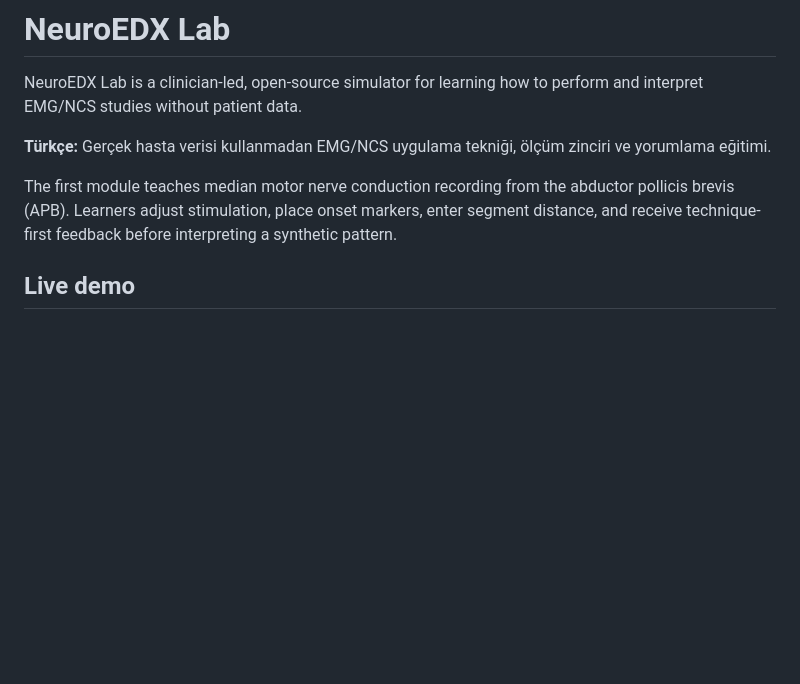
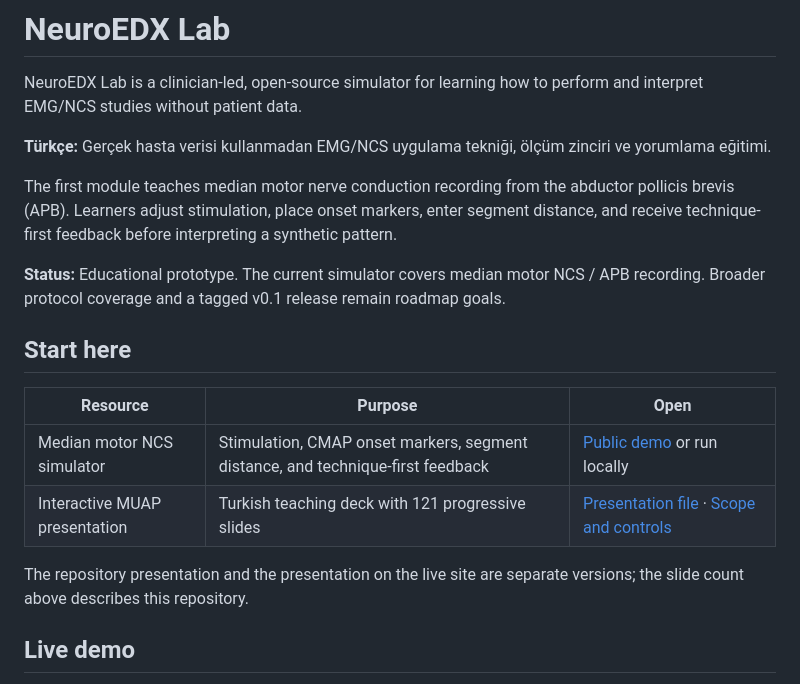
Before and after one commit to canathustra/neuroedx-lab, a Markdown page: README.md, the part around one of its changes. GitHub-like rendering; blank space fills up the shorter version.

```diff
--- a/README.md
+++ b/README.md
@@ -5,6 +5,17 @@ NeuroEDX Lab is a clinician-led, open-source simulator for learning how to perfo
 **Türkçe:** Gerçek hasta verisi kullanmadan EMG/NCS uygulama tekniği, ölçüm zinciri ve yorumlama eğitimi.
 
 The first module teaches median motor nerve conduction recording from the abductor pollicis brevis (APB). Learners adjust stimulation, place onset markers, enter segment distance, and receive technique-first feedback before interpreting a synthetic pattern.
+
+**Status:** Educational prototype. The current simulator covers median motor NCS / APB recording. Broader protocol coverage and a tagged v0.1 release remain roadmap goals.
+
+## Start here
+
+| Resource | Purpose | Open |
+|---|---|---|
+| Median motor NCS simulator | Stimulation, CMAP onset markers, segment distance, and technique-first feedback | [Public demo](https://edx.ucugur.chatgpt.site/lab) or run locally |
+| Interactive MUAP presentation | Turkish teaching deck with 121 progressive slides | [Presentation file](presentation/MUAP_Hazir_Sunum.html) · [Scope and controls](presentation/README.md) |
+
+The repository presentation and the presentation on the live site are separate versions; the slide count above describes this repository.
 
 ## Live demo
 
```
Also changed, not shown: other parts of README.md (+35 -5 lines).
